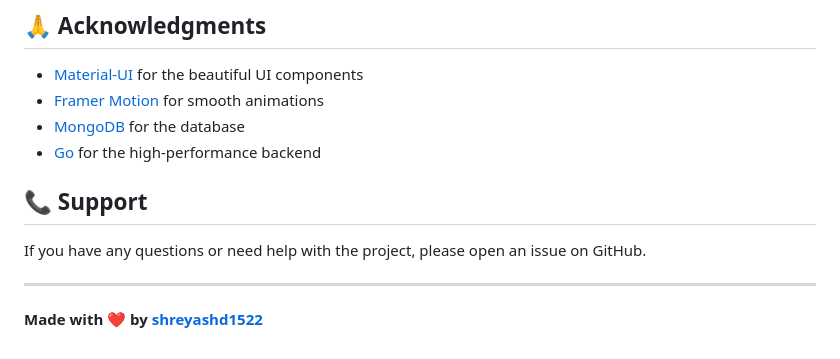
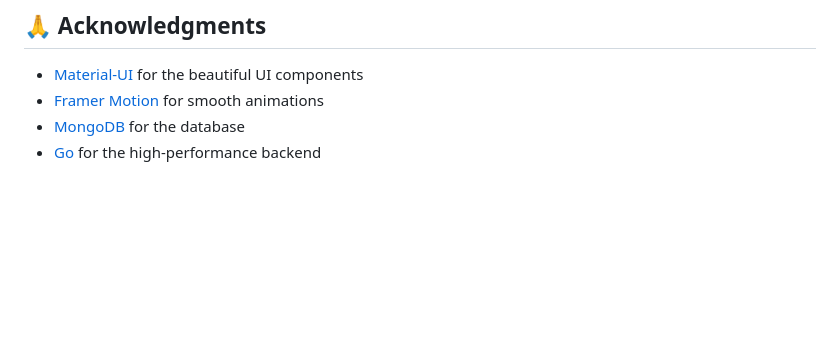
Before and after one commit to shreyashd1522/E-verify, a Markdown page: README.md, the part around the change. Drawn GitHub-style; blank space fills up the shorter version.

```diff
--- a/README.md
+++ b/README.md
@@ -222,11 +222,3 @@ npm test
 - [Framer Motion](https://www.framer.com/motion/) for smooth animations
 - [MongoDB](https://www.mongodb.com/) for the database
 - [Go](https://golang.org/) for the high-performance backend
-
-## 📞 Support
-
-If you have any questions or need help with the project, please open an issue on GitHub.
-
----
-
-**Made with ❤️ by [shreyashd1522](https://github.com/shreyashd1522)**
```
